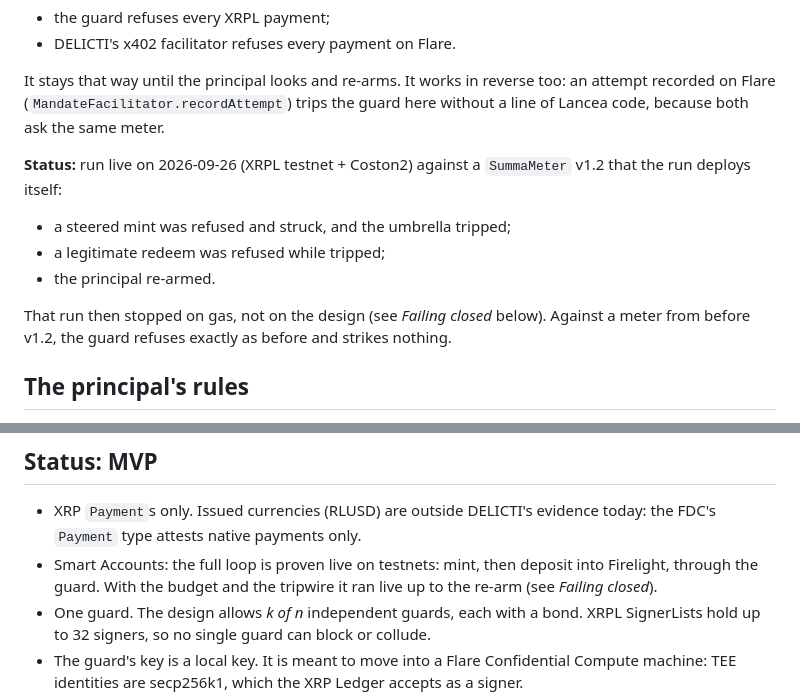
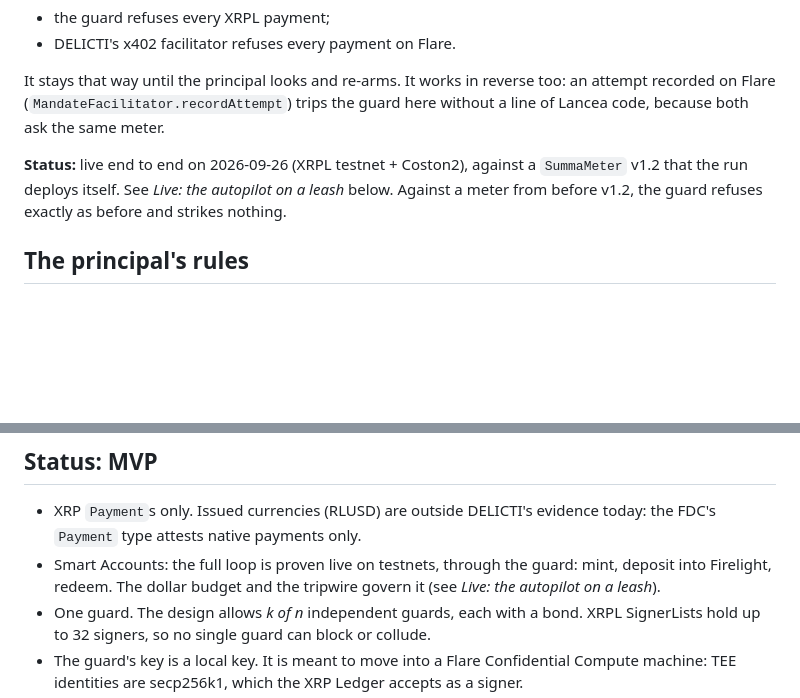
Before and after one commit to dziuba0x/lancea, a Markdown page: README.md, 2 parts joined by grey strips. Drawn GitHub-style; blank space fills up the shorter version.

```diff
--- a/README.md
+++ b/README.md
@@ -26,12 +26,7 @@ Once the principal's tripwire is reached (`setTripwire`, one strike if they like
 
 It stays that way until the principal looks and re-arms. It works in reverse too: an attempt recorded on Flare (`MandateFacilitator.recordAttempt`) trips the guard here without a line of Lancea code, because both ask the same meter.
 
-**Status:** run live on 2026-09-26 (XRPL testnet + Coston2) against a `SummaMeter` v1.2 that the run deploys itself:
-- a steered mint was refused and struck, and the umbrella tripped;
-- a legitimate redeem was refused while tripped;
-- the principal re-armed.
-
-That run then stopped on gas, not on the design (see *Failing closed* below). Against a meter from before v1.2, the guard refuses exactly as before and strikes nothing.
+**Status:** live end to end on 2026-09-26 (XRPL testnet + Coston2), against a `SummaMeter` v1.2 that the run deploys itself. See *Live: the autopilot on a leash* below. Against a meter from before v1.2, the guard refuses exactly as before and strikes nothing.
 
 ## The principal's rules
 
@@ -163,7 +183,7 @@ It talks to the XRP Ledger over plain JSON-RPC (`src/xrpl-http.ts`), because web
 ## Status: MVP
 
 - XRP `Payment`s only. Issued currencies (RLUSD) are outside DELICTI's evidence today: the FDC's `Payment` type attests native payments only.
-- Smart Accounts: the full loop is proven live on testnets: mint, then deposit into Firelight, through the guard. With the budget and the tripwire it ran live up to the re-arm (see *Failing closed*).
+- Smart Accounts: the full loop is proven live on testnets, through the guard: mint, deposit into Firelight, redeem. The dollar budget and the tripwire govern it (see *Live: the autopilot on a leash*).
 - One guard. The design allows *k of n* independent guards, each with a bond. XRPL SignerLists hold up to 32 signers, so no single guard can block or collude.
 - The guard's key is a local key. It is meant to move into a Flare Confidential Compute machine: TEE identities are secp256k1, which the XRP Ledger accepts as a signer.
 - Accountability behind the brake: link the account's XRP-outflow mandate to the umbrella (DELICTI §6.10 + SUMMA). Then even a compromised guard is convicted from FDC proofs.
```
Also changed, not shown: other parts of README.md (+26 -1 lines).
